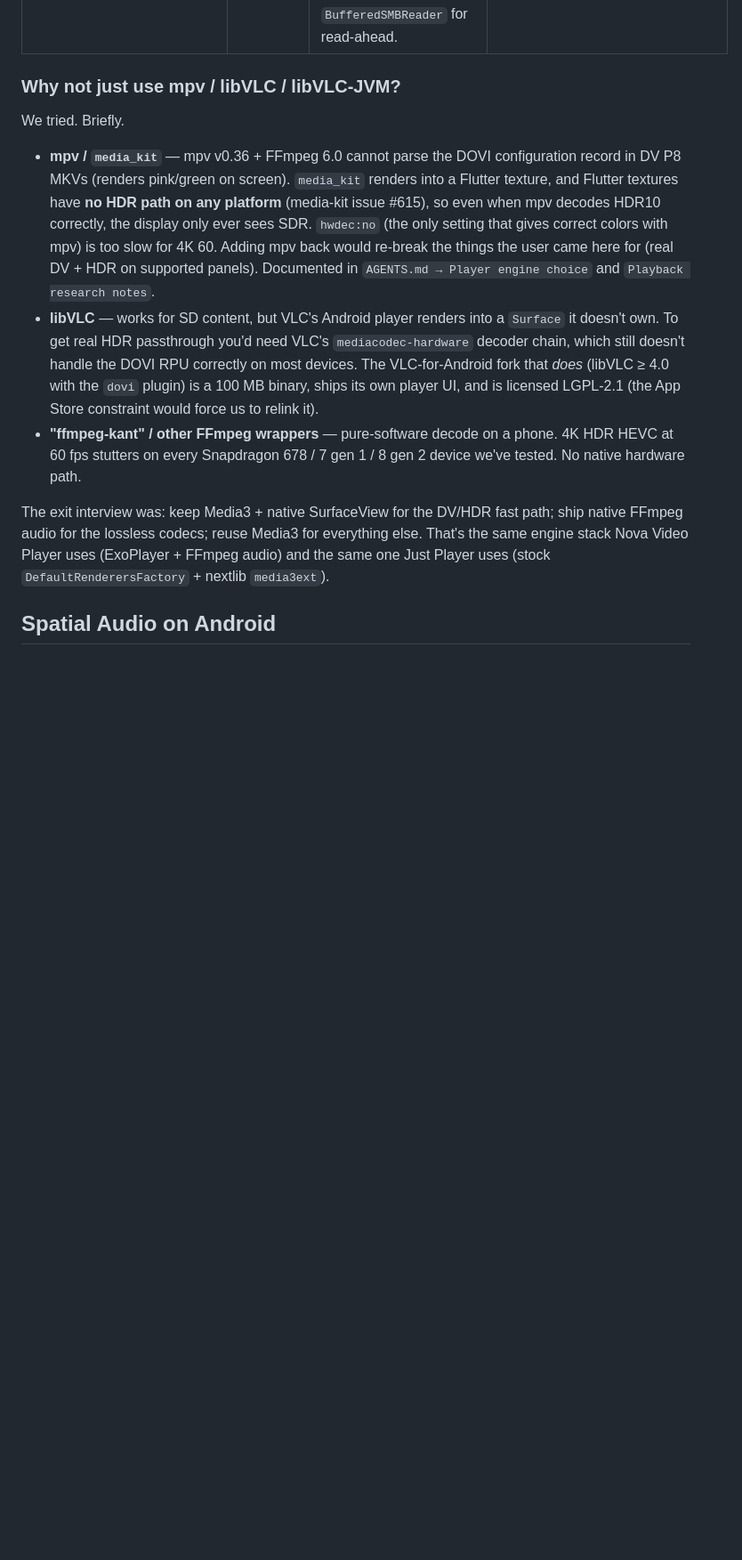
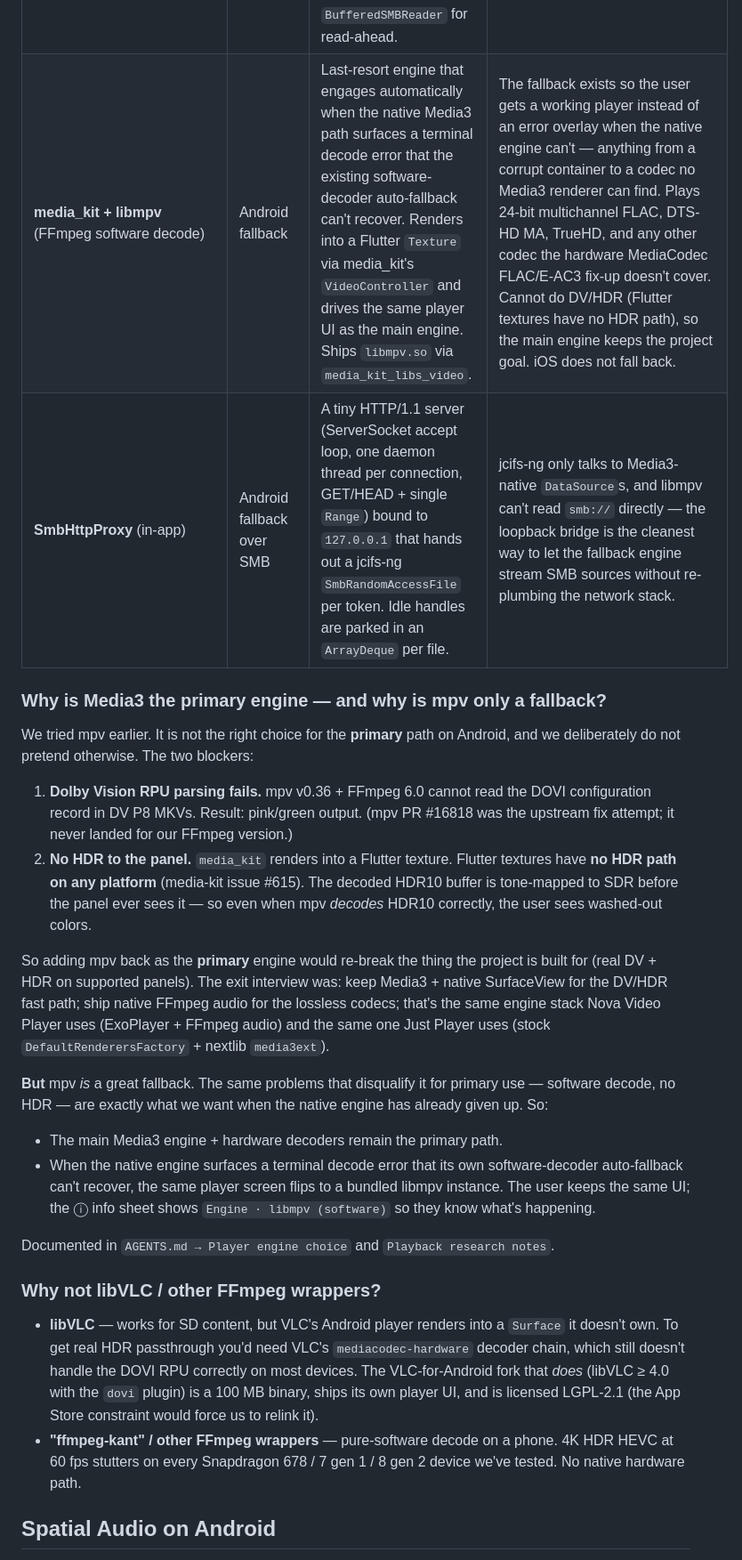
Before and after one commit to devxvoid/DreamPlayer, a Markdown page: README.md, the part around one of its changes. Shown at 89% size. Rendered like a GitHub page; blank space fills up the shorter version.

Commit message:
docs(readme): add libmpv fallback engine section + update engine rationale
* New 'Fallback engine (Android)' section under Highlights explains when
  the libmpv fallback engages, what the user sees, and what it can't do
  (DV/HDR).
* Engines Used table now lists media_kit + libmpv and the in-app
  SmbHttpProxy loopback bridge alongside the primary engines.
* The 'Why not just use mpv' section is rewritten as 'Why is Media3 the
  primary engine — and why is mpv only a fallback?' to match the new
  architecture (mpv is a great fallback, not a disqualified option).
* Subtitles section now mentions the fallback engine's external sub
  priority and its sub-add / setSubtitleTrack wiring.
* Player Controls mentions PiP works for both engines.

```diff
--- a/README.md
+++ b/README.md
@@ -111,20 +138,46 @@ decoding, and a stable 4K 60 fps picture on a phone.**
 | **jcifs-ng** | Android SMB | The Java SMB 2/3 client used by the in-app SMB browser + `SmbDataSource` (custom ExoPlayer `DataSource` that streams from the share). | Nova's and CX Explorer's SMB library; measured ~75 MB/s vs ~4–6 MB/s for smbj on the NAS. |
 | **Media3 / DefaultHttpDataSource + OkHttp** | Android HTTP(S) | Standard Media3 HTTP source (with a custom trust-all OkHttp client for self-signed WebDAV). | Reuses Media3's mature HTTP implementation; the self-signed client is opt-in per server. |
 | **WebDAVByteRangeSource** (in `AetherEngineSMB`) | iOS / iPad WebDAV | A `ByteRangeSource` that serves every engine read as an independent HTTP `Range` request with the `Authorization` header, on a permissive or default-trust session. Wrapped in `BufferedSMBReader` for read-ahead. | AetherEngine's own HTTP stack can't carry auth headers or bypass TLS validation; this is the cleanest bridge between the WebDAV client and the engine. |
+| **media_kit + libmpv** (FFmpeg software decode) | Android fallback | Last-resort engine that engages automatically when the native Media3 path surfaces a terminal decode error that the existing software-decoder auto-fallback can't recover. Renders into a Flutter `Texture` via media_kit's `VideoController` and drives the same player UI as the main engine. Ships `libmpv.so` via `media_kit_libs_video`. | The fallback exists so the user gets a working player instead of an error overlay when the native engine can't — anything from a corrupt container to a codec no Media3 renderer can find. Plays 24-bit multichannel FLAC, DTS-HD MA, TrueHD, and any other codec the hardware MediaCodec FLAC/E-AC3 fix-up doesn't cover. Cannot do DV/HDR (Flutter textures have no HDR path), so the main engine keeps the project goal. iOS does not fall back. |
+| **SmbHttpProxy** (in-app) | Android fallback over SMB | A tiny HTTP/1.1 server (ServerSocket accept loop, one daemon thread per connection, GET/HEAD + single `Range`) bound to `127.0.0.1` that hands out a jcifs-ng `SmbRandomAccessFile` per token. Idle handles are parked in an `ArrayDeque` per file. | jcifs-ng only talks to Media3-native `DataSource`s, and libmpv can't read `smb://` directly — the loopback bridge is the cleanest way to let the fallback engine stream SMB sources without re-plumbing the network stack. |
 
-### Why not just use mpv / libVLC / libVLC-JVM?
+### Why is Media3 the primary engine — and why is mpv only a fallback?
 
-We tried. Briefly.
+We tried mpv earlier. It is not the right choice for the **primary** path on
+Android, and we deliberately do not pretend otherwise. The two blockers:
 
-- **mpv / `media_kit`** — mpv v0.36 + FFmpeg 6.0 cannot parse the DOVI
-  configuration record in DV P8 MKVs (renders pink/green on screen).
-  `media_kit` renders into a Flutter texture, and Flutter textures have
-  **no HDR path on any platform** (media-kit issue #615), so even when mpv
-  decodes HDR10 correctly, the display only ever sees SDR. `hwdec:no`
-  (the only setting that gives correct colors with mpv) is too slow for
-  4K 60. Adding mpv back would re-break the things the user came here
-  for (real DV + HDR on supported panels). Documented in
-  `AGENTS.md → Player engine choice` and `Playback research notes`.
+1. **Dolby Vision RPU parsing fails.** mpv v0.36 + FFmpeg 6.0 cannot read the
+   DOVI configuration record in DV P8 MKVs. Result: pink/green output. (mpv
+   PR #16818 was the upstream fix attempt; it never landed for our FFmpeg
+   version.)
+2. **No HDR to the panel.** `media_kit` renders into a Flutter texture.
+   Flutter textures have **no HDR path on any platform** (media-kit issue
+   #615). The decoded HDR10 buffer is tone-mapped to SDR before the panel
+   ever sees it — so even when mpv *decodes* HDR10 correctly, the user
+   sees washed-out colors.
+
+So adding mpv back as the **primary** engine would re-break the thing the
+project is built for (real DV + HDR on supported panels). The exit interview
+was: keep Media3 + native SurfaceView for the DV/HDR fast path; ship native
+FFmpeg audio for the lossless codecs; that's the same engine stack Nova
+Video Player uses (ExoPlayer + FFmpeg audio) and the same one Just Player
+uses (stock `DefaultRenderersFactory` + nextlib `media3ext`).
+
+**But** mpv *is* a great fallback. The same problems that disqualify it for
+primary use — software decode, no HDR — are exactly what we want when the
+native engine has already given up. So:
+
+- The main Media3 engine + hardware decoders remain the primary path.
+- When the native engine surfaces a terminal decode error that its own
+  software-decoder auto-fallback can't recover, the same player screen
+  flips to a bundled libmpv instance. The user keeps the same UI; the
+  ⓘ info sheet shows `Engine · libmpv (software)` so they know what's
+  happening.
+
+Documented in `AGENTS.md → Player engine choice` and `Playback research notes`.
+
+### Why not libVLC / other FFmpeg wrappers?
+
 - **libVLC** — works for SD content, but VLC's Android player renders
   into a `Surface` it doesn't own. To get real HDR passthrough you'd
   need VLC's `mediacodec-hardware` decoder chain, which still doesn't
@@ -135,12 +188,6 @@ We tried. Briefly.
 - **"ffmpeg-kant" / other FFmpeg wrappers** — pure-software decode on a
   phone. 4K HDR HEVC at 60 fps stutters on every Snapdragon 678 / 7
   gen 1 / 8 gen 2 device we've tested. No native hardware path.
-
-The exit interview was: keep Media3 + native SurfaceView for the DV/HDR
-fast path; ship native FFmpeg audio for the lossless codecs; reuse
-Media3 for everything else. That's the same engine stack Nova Video
-Player uses (ExoPlayer + FFmpeg audio) and the same one Just Player uses
-(stock `DefaultRenderersFactory` + nextlib `media3ext`).
 
 ## Spatial Audio on Android
 
```
Also changed, not shown: other parts of README.md (+27 -0 lines).
